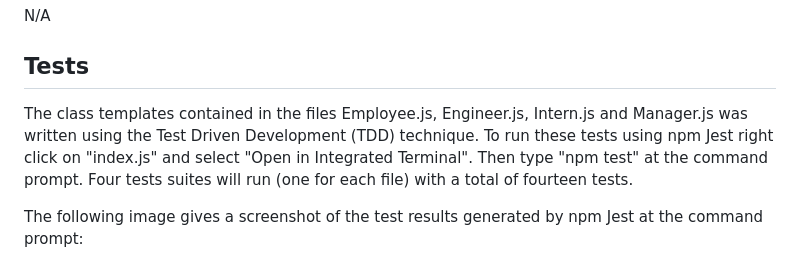
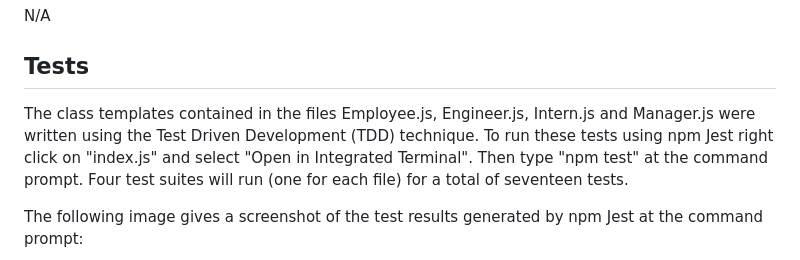
Before and after one commit to DavidBlueLamassu/Team-Profile-Generator, a Markdown page: README.md, the part around the change. GitHub-like rendering.

Commit message:
README proofread

```diff
--- a/README.md
+++ b/README.md
@@ -29,7 +29,7 @@ N/A
 N/A
 
 ## Tests
-The class templates contained in the files Employee.js, Engineer.js, Intern.js and Manager.js was written using the Test Driven Development (TDD) technique. To run these tests using npm Jest right click on "index.js" and select "Open in Integrated Terminal". Then type "npm test" at the command prompt. Four tests suites will run (one for each file) with a total of fourteen tests.
+The class templates contained in the files Employee.js, Engineer.js, Intern.js and Manager.js were written using the Test Driven Development (TDD) technique. To run these tests using npm Jest right click on "index.js" and select "Open in Integrated Terminal". Then type "npm test" at the command prompt. Four test suites will run (one for each file) for a total of seventeen tests.
 
 The following image gives a screenshot of the test results generated by npm Jest at the command prompt:
 
```
